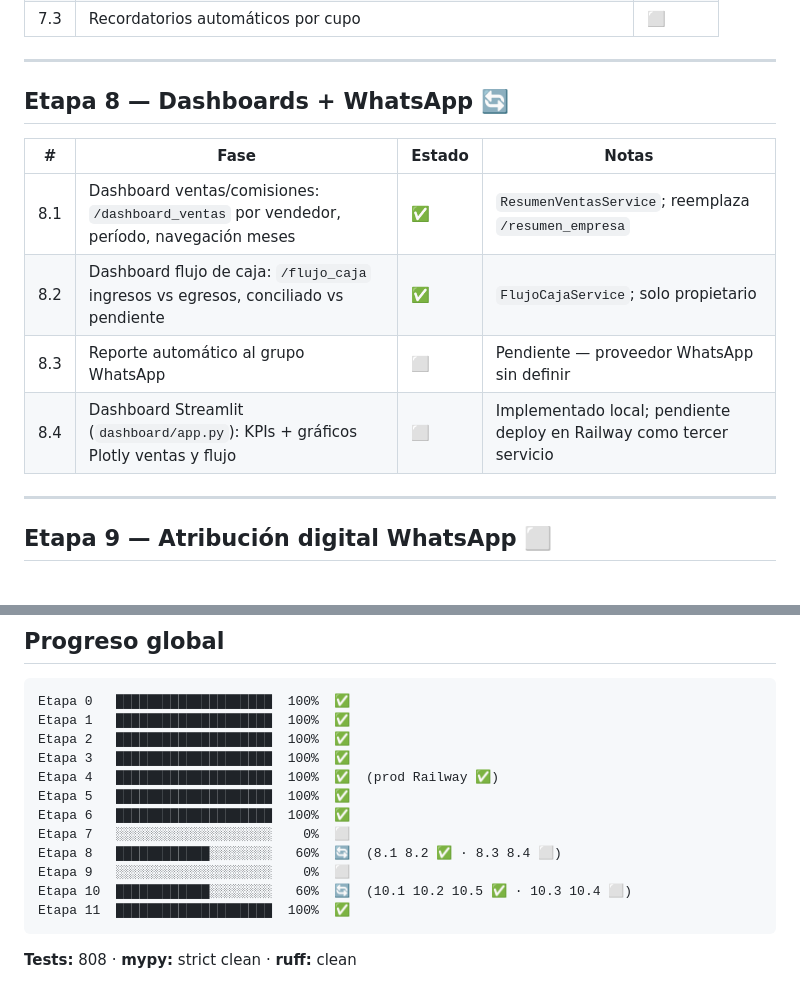
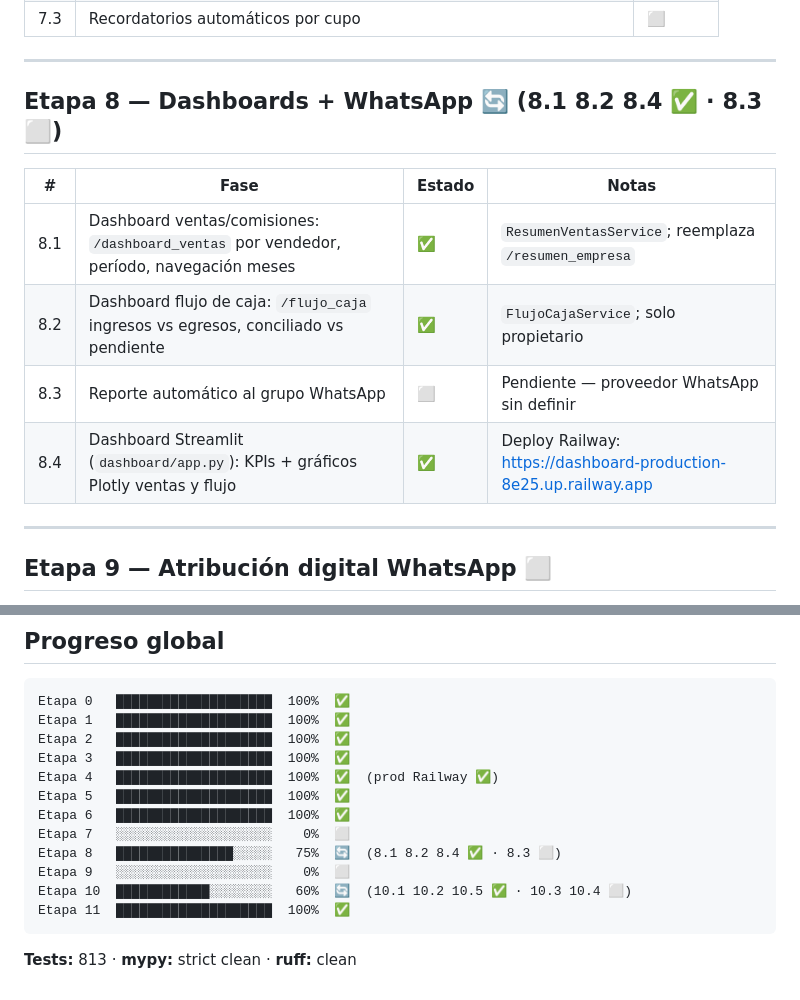
Before and after one commit to ex4cto/ex4ctoreservas, a Markdown page: docs/ROADMAP.md, 2 parts joined by grey strips. Drawn GitHub-style.

Commit message:
docs(roadmap): mark 8.4 Streamlit dashboard deployed on Railway, 813 tests

````diff
--- a/docs/ROADMAP.md
+++ b/docs/ROADMAP.md
@@ -133,14 +133,14 @@
 
 ---
 
-## Etapa 8 — Dashboards + WhatsApp 🔄
+## Etapa 8 — Dashboards + WhatsApp 🔄 (8.1 8.2 8.4 ✅ · 8.3 ⬜)
 
 | # | Fase | Estado | Notas |
 |---|------|--------|-------|
 | 8.1 | Dashboard ventas/comisiones: `/dashboard_ventas` por vendedor, período, navegación meses | ✅ | `ResumenVentasService`; reemplaza `/resumen_empresa` |
 | 8.2 | Dashboard flujo de caja: `/flujo_caja` ingresos vs egresos, conciliado vs pendiente | ✅ | `FlujoCajaService`; solo propietario |
 | 8.3 | Reporte automático al grupo WhatsApp | ⬜ | Pendiente — proveedor WhatsApp sin definir |
-| 8.4 | Dashboard Streamlit (`dashboard/app.py`): KPIs + gráficos Plotly ventas y flujo | ⬜ | Implementado local; pendiente deploy en Railway como tercer servicio |
+| 8.4 | Dashboard Streamlit (`dashboard/app.py`): KPIs + gráficos Plotly ventas y flujo | ✅ | Deploy Railway: https://dashboard-production-8e25.up.railway.app |
 
 ---
 
@@ -179,10 +179,10 @@ Etapa 4   ████████████████████  100%
 Etapa 5   ████████████████████  100%  ✅
 Etapa 6   ████████████████████  100%  ✅
 Etapa 7   ░░░░░░░░░░░░░░░░░░░░    0%  ⬜
-Etapa 8   ████████████░░░░░░░░   60%  🔄  (8.1 8.2 ✅ · 8.3 8.4 ⬜)
+Etapa 8   ███████████████░░░░░   75%  🔄  (8.1 8.2 8.4 ✅ · 8.3 ⬜)
 Etapa 9   ░░░░░░░░░░░░░░░░░░░░    0%  ⬜
 Etapa 10  ████████████░░░░░░░░   60%  🔄  (10.1 10.2 10.5 ✅ · 10.3 10.4 ⬜)
 Etapa 11  ████████████████████  100%  ✅
 ```
 
-**Tests:** 808 · **mypy:** strict clean · **ruff:** clean
+**Tests:** 813 · **mypy:** strict clean · **ruff:** clean
````
